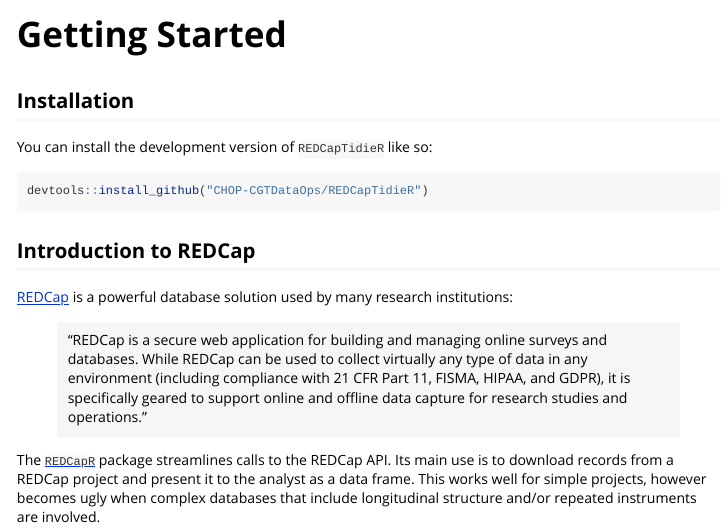
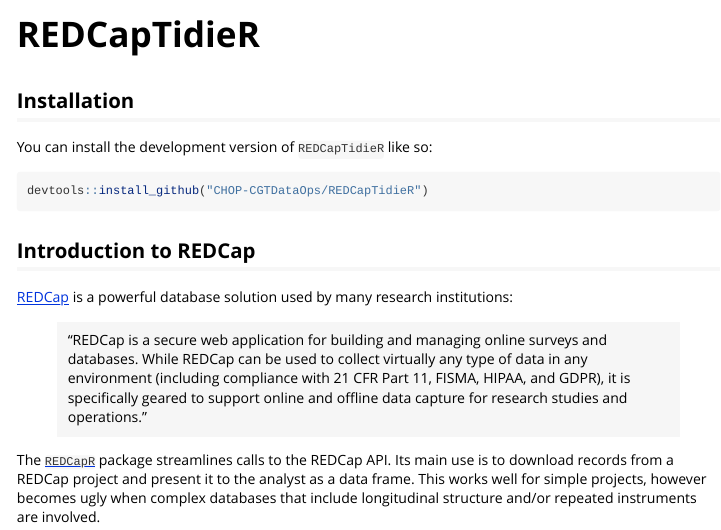
Before and after one commit to CHOP-CGTInformatics/REDCapTidieR, an R Markdown document (vignettes/REDCapTidieR.Rmd): the page in a window 1100 px wide, from its top. Rendered offline with R 4.5, knitr and Pandoc, with nearby package versions; some code elsewhere in the file could not run offline.

Commit message:
Revert back to default

```diff
--- a/vignettes/getting_started.Rmd
+++ b/vignettes/REDCapTidieR.Rmd
@@ -1,10 +1,10 @@
 ---
-title: "Getting Started"
+title: "REDCapTidieR"
 output: rmarkdown::html_vignette
 description: >
   Start here for an introduction on how to use REDCapTidieR in your workflows.
 vignette: >
-  %\VignetteIndexEntry{getting_started}
+  %\VignetteIndexEntry{REDCapTidieR}
   %\VignetteEngine{knitr::rmarkdown}
   %\VignetteEncoding{UTF-8}
 ---
```
Also changed, not shown: docs/pkgdown.yml, 16 other files.
